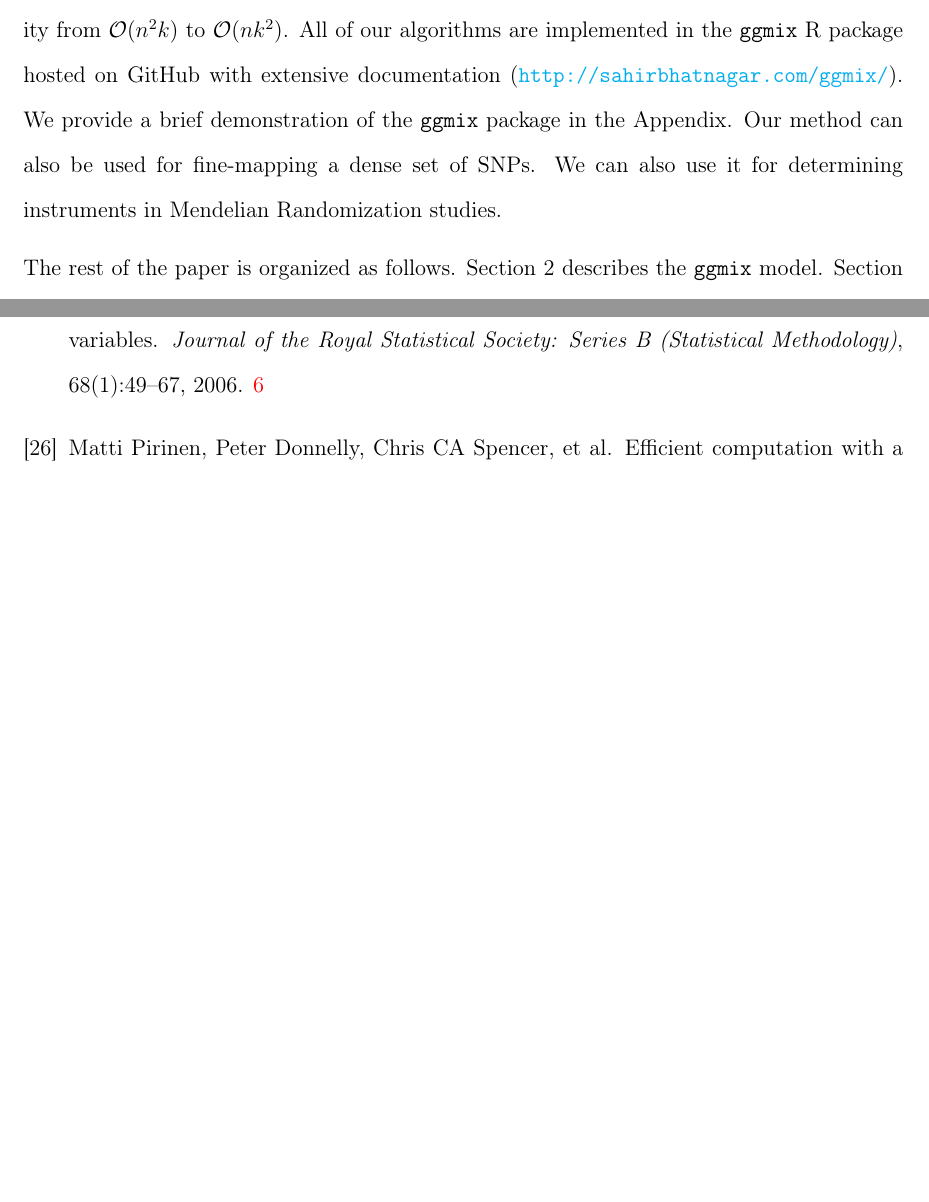
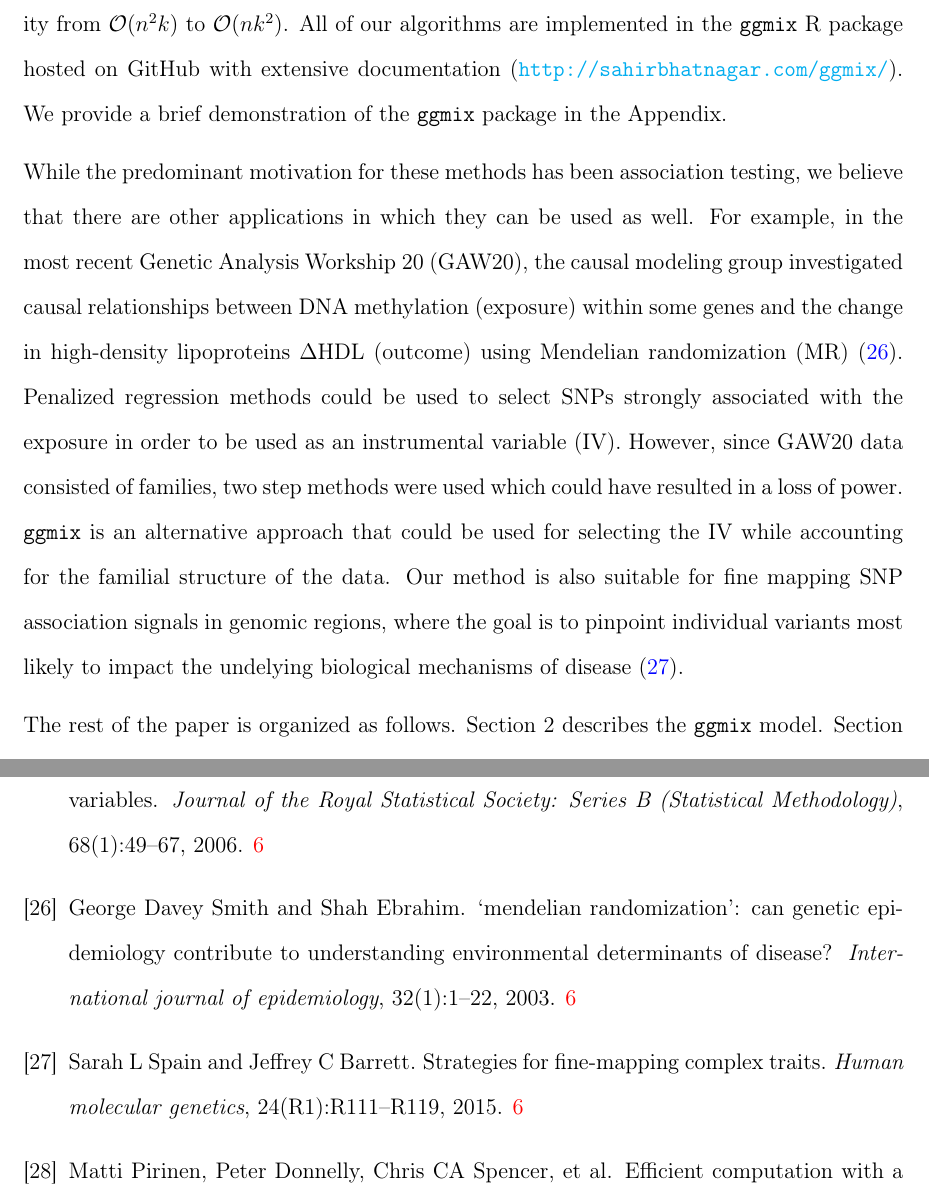
Before and after one commit to sahirbhatnagar/ggmix, a LaTeX paper (manuscript/source/ggmix_manuscript_v1.tex, which reads manuscript/source/ggmixbib.bib): two parts of pages 6 and 39 of 41 before the commit and two parts of pages 6 and 40 of 43 after it, joined at a grey line, cut so that both start at the same text, the shorter picture padded with empty space. Compiled offline with pdfLaTeX.

Commit message:
ok now really done intro

```diff
--- a/manuscript/source/ggmix_manuscript_v1.tex
+++ b/manuscript/source/ggmix_manuscript_v1.tex
@@ -281,7 +281,14 @@ While this has been developed for the univariate case~\citep{lippert2011fast}, t
 The LMM-lasso paper mentions that this is possible but does not provide further details on how this can be implemented in a penalized mixed model framework.
 In the sequel, we develop a low rank version of the blockwise coordinate descent algorithm which reduces the time complexity from $\mathcal{O}(n^2k)$ to $\mathcal{O}(nk^2)$.
 All of our algorithms are implemented in the \texttt{ggmix} R package hosted on GitHub with extensive documentation (\url{http://sahirbhatnagar.com/ggmix/}). We provide a brief demonstration of the \texttt{ggmix} package in the Appendix.
-Our method can also be used for fine-mapping a dense set of SNPs. We can also use it for determining instruments in Mendelian Randomization studies.
+
+While the predominant motivation for these methods has been association testing, we believe that there are other applications in which they can be used as well.
+For example, in the most recent Genetic Analysis Workship 20 (GAW20),  the causal modeling group investigated causal
+relationships between DNA methylation (exposure) within some genes
+and the change in high-density lipoproteins $\Delta$HDL (outcome) using Mendelian randomization (MR)~\citep{davey2003mendelian}.
+Penalized regression methods could be used to select SNPs strongly associated with the exposure in order to be used as an instrumental variable (IV).
+However, since GAW20 data consisted of families, two step methods were used which could have resulted in a loss of power. \ggmix~is an alternative approach that could be used for selecting the IV while accounting for the familial structure of the data.
+Our method is also suitable for fine mapping SNP association signals in genomic regions, where the goal is to pinpoint individual variants most likely to impact the undelying biological mechanisms of disease~\citep{spain2015strategies}.
 
 The rest of the paper is organized as follows. Section 2 describes the \texttt{ggmix} model.
 Section 3 contains the optimization procedure and the algorithm used to fit the \ggmix model.
--- a/manuscript/source/ggmixbib.bib
+++ b/manuscript/source/ggmixbib.bib
@@ -10,3 +16,19 @@
+	volume={24},
+	number={R1},
+	pages={R111--R119},
+	year={2015},
+	publisher={Oxford University Press}
+}
+
+@article{davey2003mendelian,
+	title={‘Mendelian randomization’: can genetic epidemiology contribute to understanding environmental determinants of disease?},
+	author={Davey Smith, George and Ebrahim, Shah},
+	journal={International journal of epidemiology},
+	volume={32},
+	number={1},
+	pages={1--22},
+	year={2003},
+	publisher={Oxford University Press}
 }
 
 @article{zou2005regularization,
```
Also changed, not shown: manuscript/source/ggmix_manuscript_v1.pdf, manuscript/source/ggmix_manuscript_v1.tex (2 more changed lines), manuscript/source/ggmixbib.bib (6 more changed lines), 1 other file.
